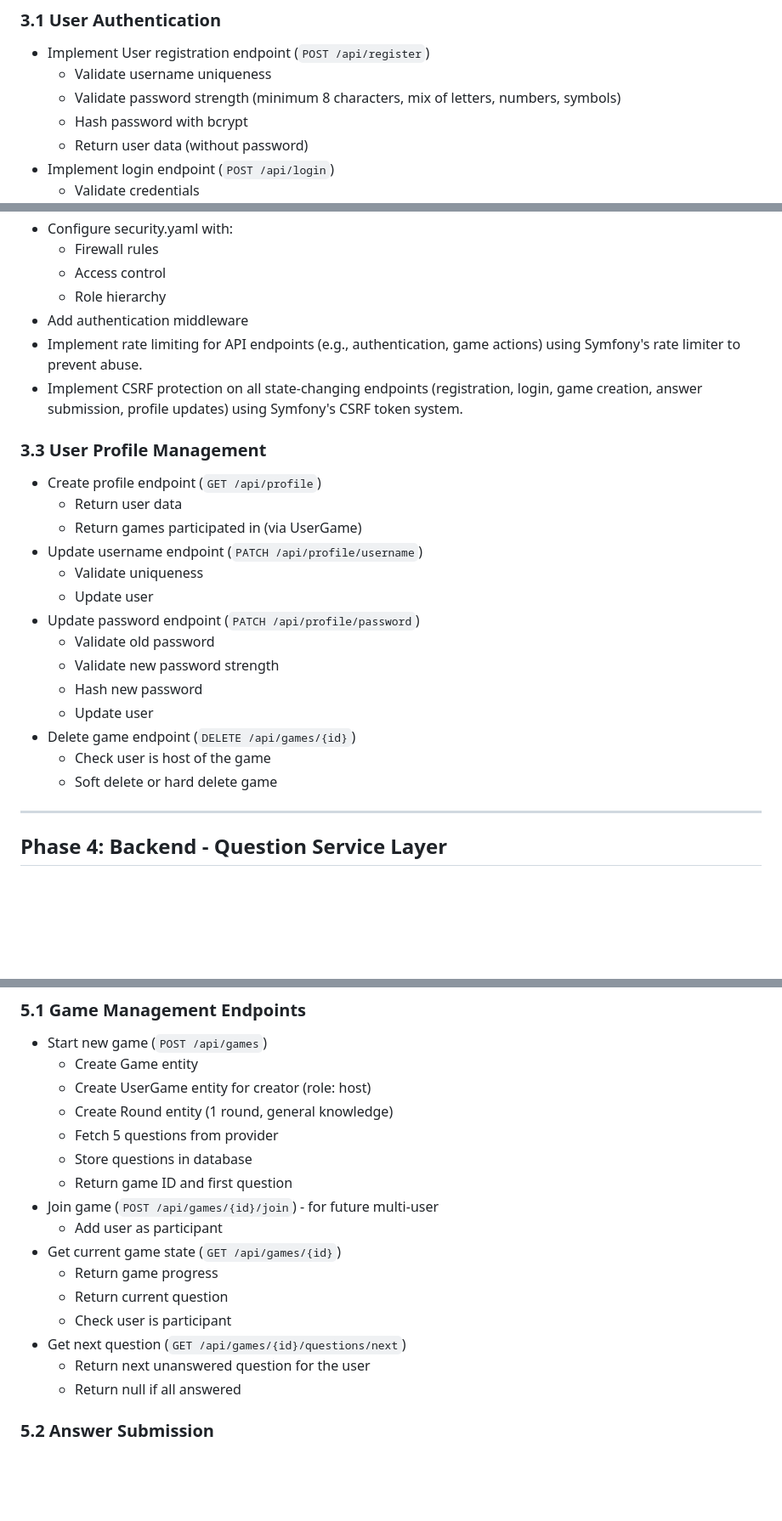
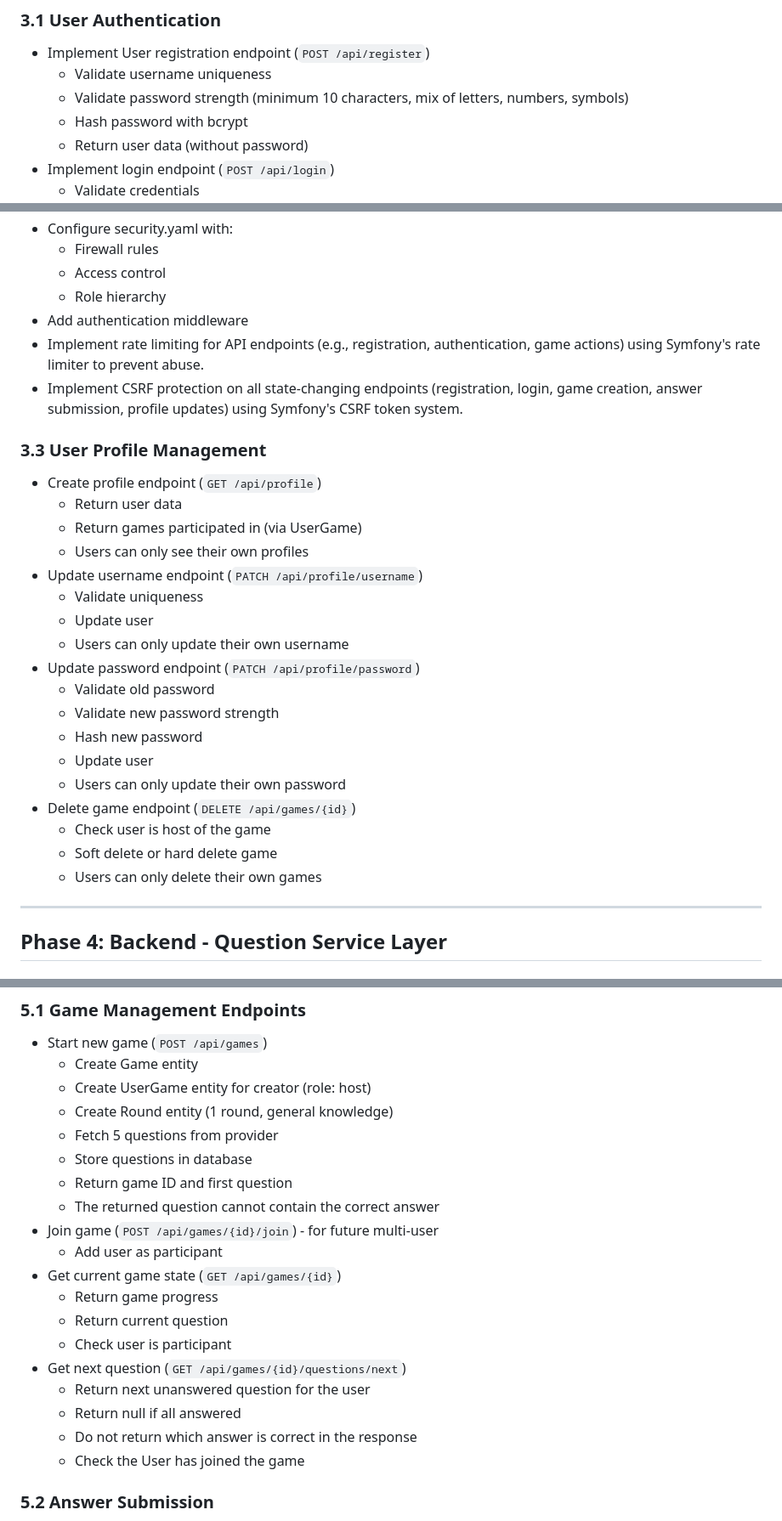
Before and after one commit to Jangle282/symfony-quiz, a Markdown page: implementation_plan.md, 3 parts joined by grey strips. Shown at 85% size. Rendered like a GitHub page; blank space fills up the shorter version.

Commit message:
review and update plan for phase 3

```diff
--- a/implementation_plan.md
+++ b/implementation_plan.md
@@ -147,7 +147,7 @@ Create the following entities:
 ### 3.1 User Authentication
 - Implement User registration endpoint (`POST /api/register`)
   - Validate username uniqueness
-  - Validate password strength (minimum 8 characters, mix of letters, numbers, symbols)
+  - Validate password strength (minimum 10 characters, mix of letters, numbers, symbols)
   - Hash password with bcrypt
   - Return user data (without password)
 - Implement login endpoint (`POST /api/login`)
@@ -168,24 +168,28 @@ Create the following entities:
   - Access control
   - Role hierarchy
 - Add authentication middleware
-- Implement rate limiting for API endpoints (e.g., authentication, game actions) using Symfony's rate limiter to prevent abuse.
+- Implement rate limiting for API endpoints (e.g., registration, authentication, game actions) using Symfony's rate limiter to prevent abuse.
 - Implement CSRF protection on all state-changing endpoints (registration, login, game creation, answer submission, profile updates) using Symfony's CSRF token system.
 
 ### 3.3 User Profile Management
 - Create profile endpoint (`GET /api/profile`)
   - Return user data
   - Return games participated in (via UserGame)
+  - Users can only see their own profiles
 - Update username endpoint (`PATCH /api/profile/username`)
   - Validate uniqueness
   - Update user
+  - Users can only update their own username
 - Update password endpoint (`PATCH /api/profile/password`)
   - Validate old password
   - Validate new password strength
   - Hash new password
   - Update user
+  - Users can only update their own password
 - Delete game endpoint (`DELETE /api/games/{id}`)
   - Check user is host of the game
   - Soft delete or hard delete game
+  - Users can only delete their own games
 
 ---
 
@@ -229,6 +233,7 @@ Create abstraction layer for question sources:
   - Fetch 5 questions from provider
   - Store questions in database
   - Return game ID and first question
+  - The returned question cannot contain the correct answer
 - Join game (`POST /api/games/{id}/join`) - for future multi-user
   - Add user as participant
 - Get current game state (`GET /api/games/{id}`)
@@ -238,6 +243,8 @@ Create abstraction layer for question sources:
 - Get next question (`GET /api/games/{id}/questions/next`)
   - Return next unanswered question for the user
   - Return null if all answered
+  - Do not return which answer is correct in the response
+  - Check the User has joined the game
 
 ### 5.2 Answer Submission
 - Submit answer endpoint (`POST /api/games/{id}/answers`)
```
